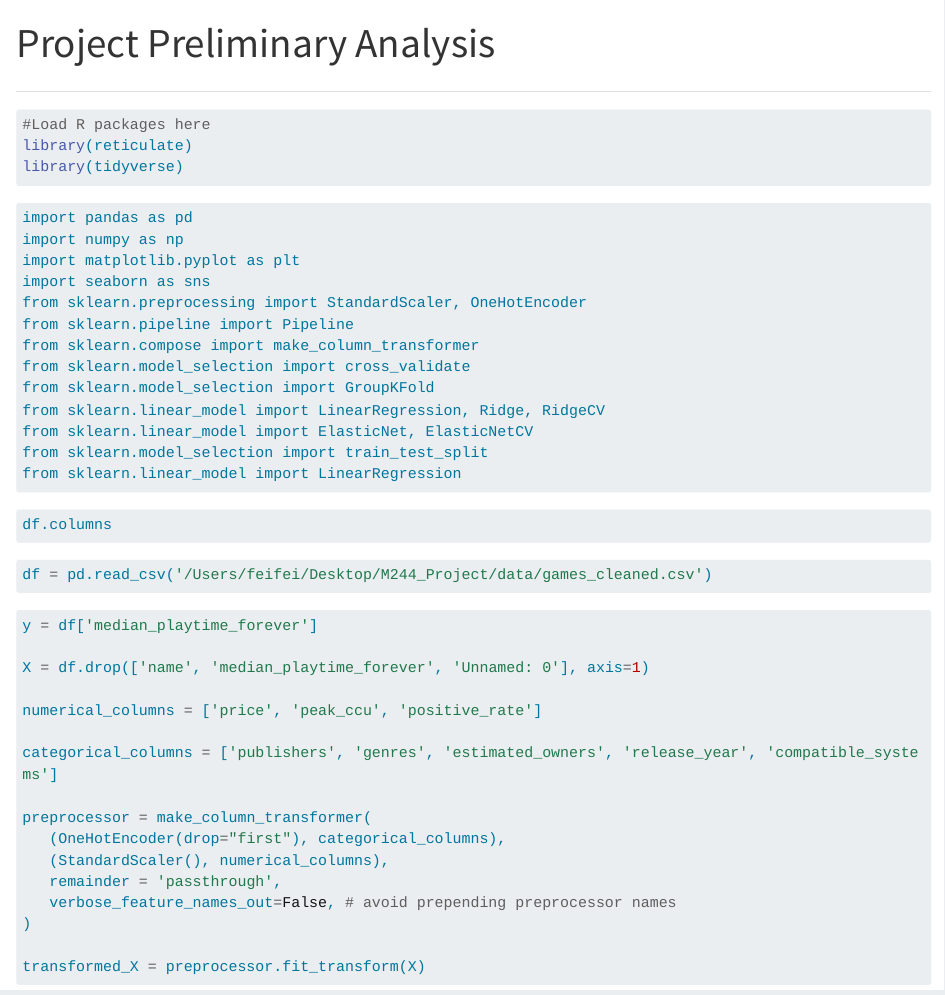
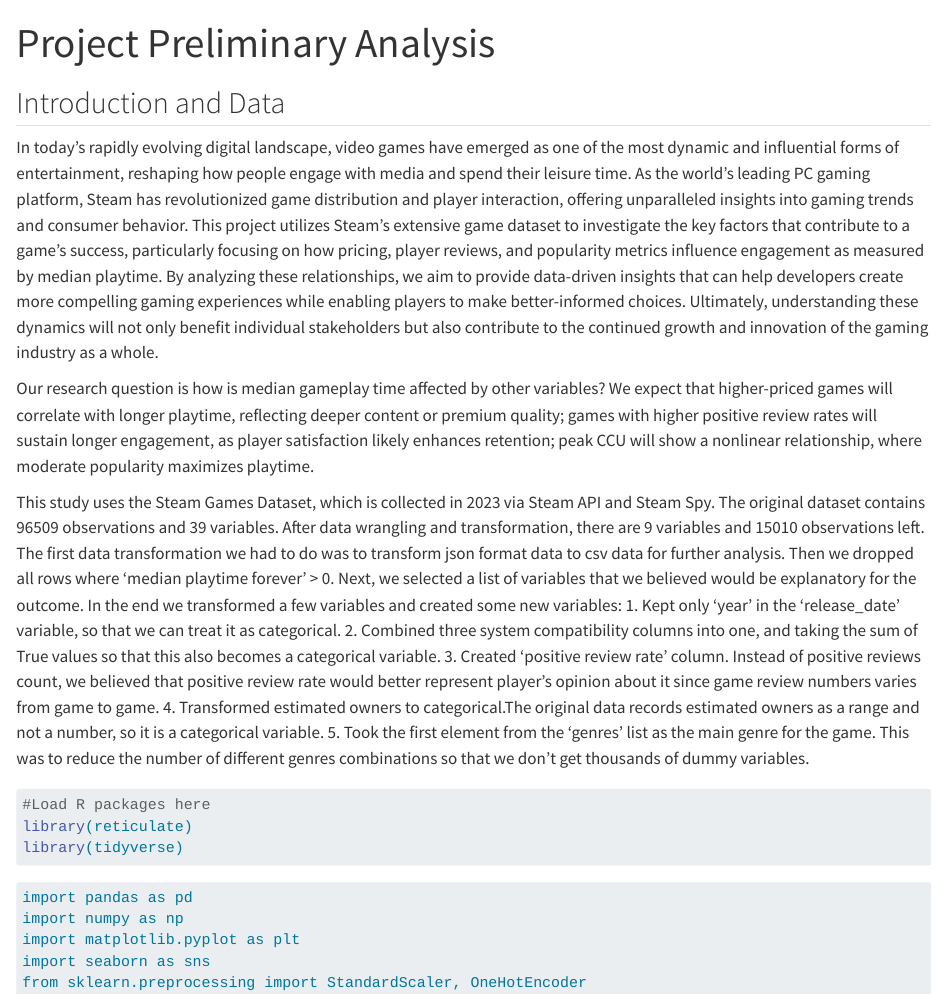
Before and after one commit to boxiongdu/M244_Project, a Quarto document (scripts/Analysis.qmd): the page in a window 1100 px wide, from its top. Rendered offline with R 4.5, knitr and Pandoc in place of Quarto, with nearby package versions; the code chunks are not run, so their results and figures are left out; long lines of code are wrapped.

Commit message:
update Introduction and Data

````diff
--- a/scripts/Analysis.qmd
+++ b/scripts/Analysis.qmd
@@ -4,7 +4,18 @@
 editor: visual
 ---
 
-##
+## Introduction and Data
+In today's rapidly evolving digital landscape, video games have emerged as one of the most dynamic and influential forms of entertainment, reshaping how people engage with media and spend their leisure time. As the world's leading PC gaming platform, Steam has revolutionized game distribution and player interaction, offering unparalleled insights into gaming trends and consumer behavior. This project utilizes Steam's extensive game dataset to investigate the key factors that contribute to a game's success, particularly focusing on how pricing, player reviews, and popularity metrics influence engagement as measured by median playtime. By analyzing these relationships, we aim to provide data-driven insights that can help developers create more compelling gaming experiences while enabling players to make better-informed choices. Ultimately, understanding these dynamics will not only benefit individual stakeholders but also contribute to the continued growth and innovation of the gaming industry as a whole.
+
+Our research question is how is median gameplay time affected by other variables? We expect that  higher-priced games will correlate with longer playtime, reflecting deeper content or premium quality; games with higher positive review rates will sustain longer engagement, as player satisfaction likely enhances retention; peak CCU will show a nonlinear relationship, where moderate popularity maximizes playtime.
+
+This study uses the Steam Games Dataset, which is collected in 2023 via Steam API and Steam Spy. The original dataset contains 96509 observations and 39 variables. After data wrangling and transformation, there are 9 variables and 15010 observations left. The first data transformation we had to do was to transform json format data to csv data for further analysis. Then we dropped all rows where 'median playtime forever' > 0. Next, we selected a list of variables that we believed would be explanatory for the outcome. In the end we transformed a few variables and created some new variables:
+1. Kept only 'year' in the 'release_date' variable, so that we can treat it as categorical.
+2. Combined three system compatibility columns into one, and taking the sum of True values so that this also becomes a categorical variable.
+3. Created 'positive review rate' column. Instead of positive reviews count, we believed that positive review rate would better represent player's opinion about it since game review numbers varies from game to game.
+4. Transformed estimated owners to categorical.The original data records estimated owners as a range and not a number, so it is a categorical variable.
+5. Took the first element from the 'genres' list as the main genre for the game. This was to reduce the number of different genres combinations so that we don't get thousands of dummy variables.
+
 
 ```{r,message=FALSE}
 #Load R packages here
````
